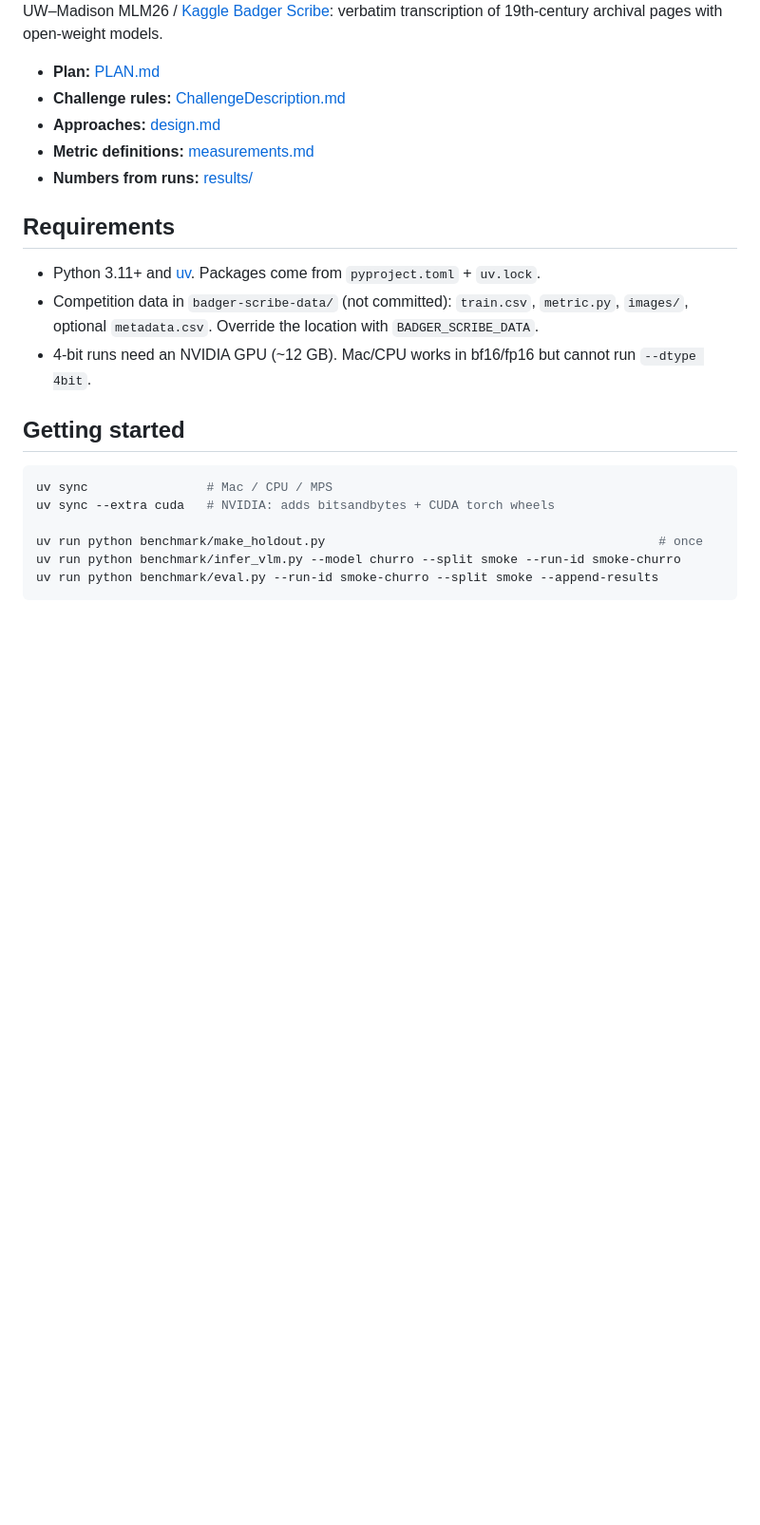
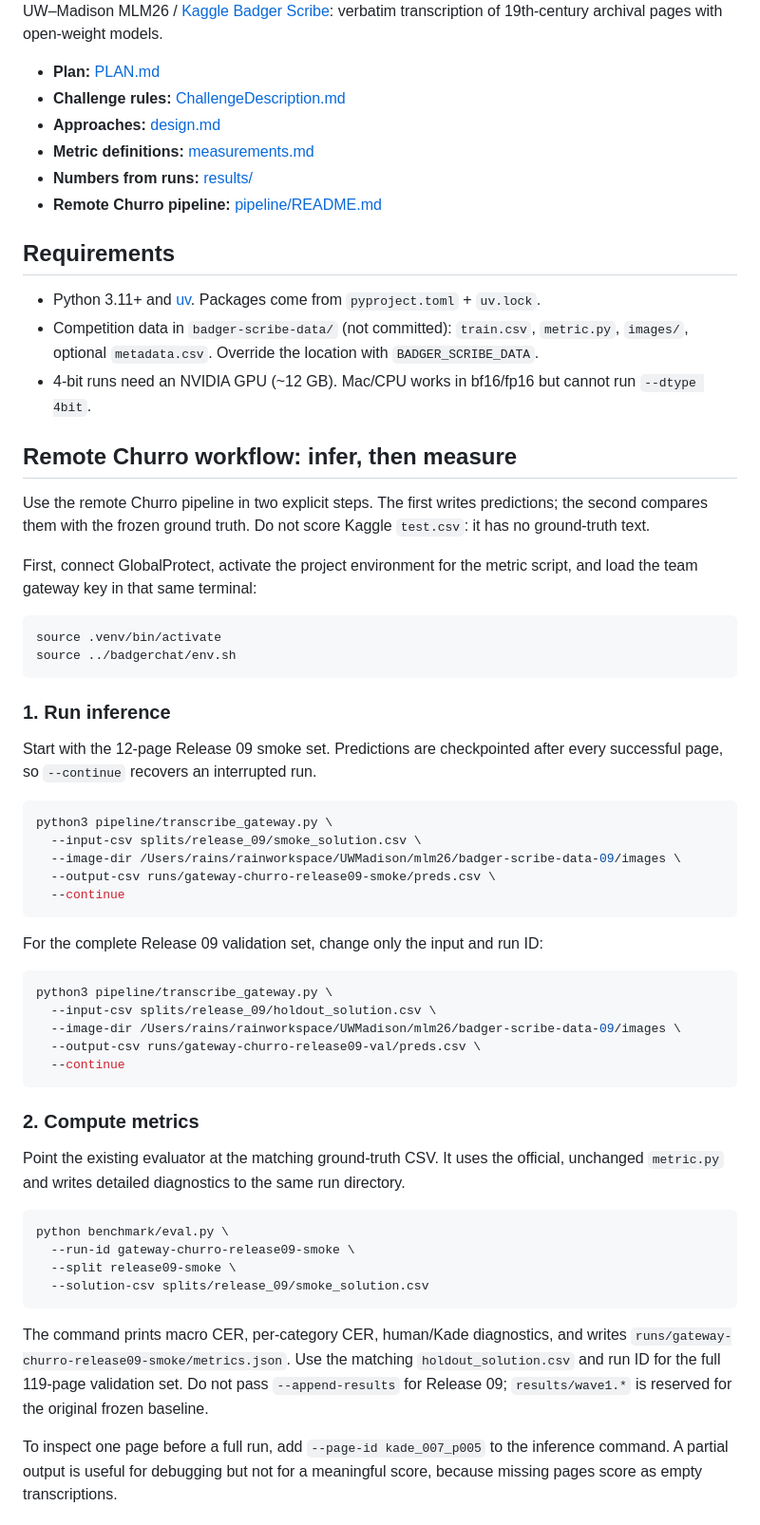
Before and after one commit to RainJiayuSun-star/badger-scribe-bucherwurm, a Markdown page: README.md, the part around one of its changes. Shown at 95% size. Drawn GitHub-style; blank space fills up the shorter version.

Commit message:
updated documentation, remote churro workflow added

````diff
--- a/README.md
+++ b/README.md
@@ -7,6 +7,7 @@ UW–Madison MLM26 / [Kaggle Badger Scribe](https://www.kaggle.com/competitions/
 - **Approaches:** [design.md](design.md)
 - **Metric definitions:** [measurements.md](measurements.md)
 - **Numbers from runs:** [results/](results/)
+- **Remote Churro pipeline:** [pipeline/README.md](pipeline/README.md)
 
 ## Requirements
 
@@ -15,12 +16,63 @@ UW–Madison MLM26 / [Kaggle Badger Scribe](https://www.kaggle.com/competitions/
   optional `metadata.csv`. Override the location with `BADGER_SCRIBE_DATA`.
 - 4-bit runs need an NVIDIA GPU (~12 GB). Mac/CPU works in bf16/fp16 but cannot run `--dtype 4bit`.
 
-## Getting started
+## Remote Churro workflow: infer, then measure
+
+Use the remote Churro pipeline in two explicit steps. The first writes
+predictions; the second compares them with the frozen ground truth. Do not
+score Kaggle `test.csv`: it has no ground-truth text.
+
+First, connect GlobalProtect, activate the project environment for the metric
+script, and load the team gateway key in that same terminal:
 
 ```bash
-uv sync                # Mac / CPU / MPS
-uv sync --extra cuda   # NVIDIA: adds bitsandbytes + CUDA torch wheels
+source .venv/bin/activate
+source ../badgerchat/env.sh
+```
 
-uv run python benchmark/make_holdout.py                                             # once
-uv run python benchmark/infer_vlm.py --model churro --split smoke --run-id smoke-churro
-uv run python benchmark/eval.py --run-id smoke-churro --split smoke --append-results
+### 1. Run inference
+
+Start with the 12-page Release 09 smoke set. Predictions are checkpointed
+after every successful page, so `--continue` recovers an interrupted run.
+
+```bash
+python3 pipeline/transcribe_gateway.py \
+  --input-csv splits/release_09/smoke_solution.csv \
+  --image-dir /Users/rains/rainworkspace/UWMadison/mlm26/badger-scribe-data-09/images \
+  --output-csv runs/gateway-churro-release09-smoke/preds.csv \
+  --continue
+```
+
+For the complete Release 09 validation set, change only the input and run ID:
+
+```bash
+python3 pipeline/transcribe_gateway.py \
+  --input-csv splits/release_09/holdout_solution.csv \
+  --image-dir /Users/rains/rainworkspace/UWMadison/mlm26/badger-scribe-data-09/images \
+  --output-csv runs/gateway-churro-release09-val/preds.csv \
+  --continue
+```
+
+### 2. Compute metrics
+
+Point the existing evaluator at the matching ground-truth CSV. It uses the
+official, unchanged `metric.py` and writes detailed diagnostics to the same
+run directory.
+
+```bash
+python benchmark/eval.py \
+  --run-id gateway-churro-release09-smoke \
+  --split release09-smoke \
+  --solution-csv splits/release_09/smoke_solution.csv
+```
+
+The command prints macro CER, per-category CER, human/Kade diagnostics, and
+writes `runs/gateway-churro-release09-smoke/metrics.json`. Use the matching
+`holdout_solution.csv` and run ID for the full 119-page validation set. Do not
+pass `--append-results` for Release 09; `results/wave1.*` is reserved for the
+original frozen baseline.
+
+To inspect one page before a full run, add `--page-id kade_007_p005` to the
+inference command. A partial output is useful for debugging but not for a
+meaningful score, because missing pages score as empty transcriptions.
+
````
Also changed, not shown: other parts of README.md (+43 -0 lines).
